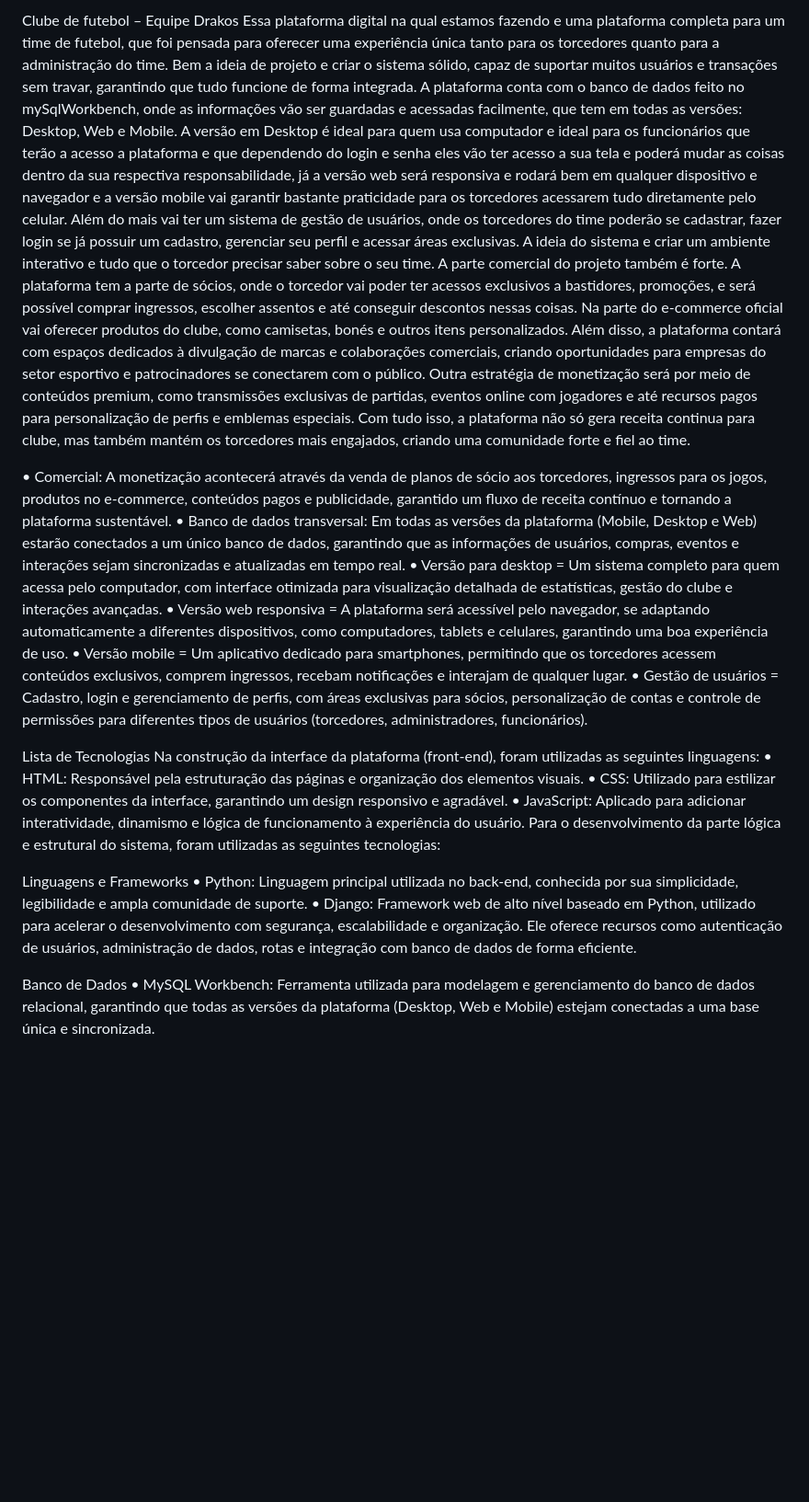
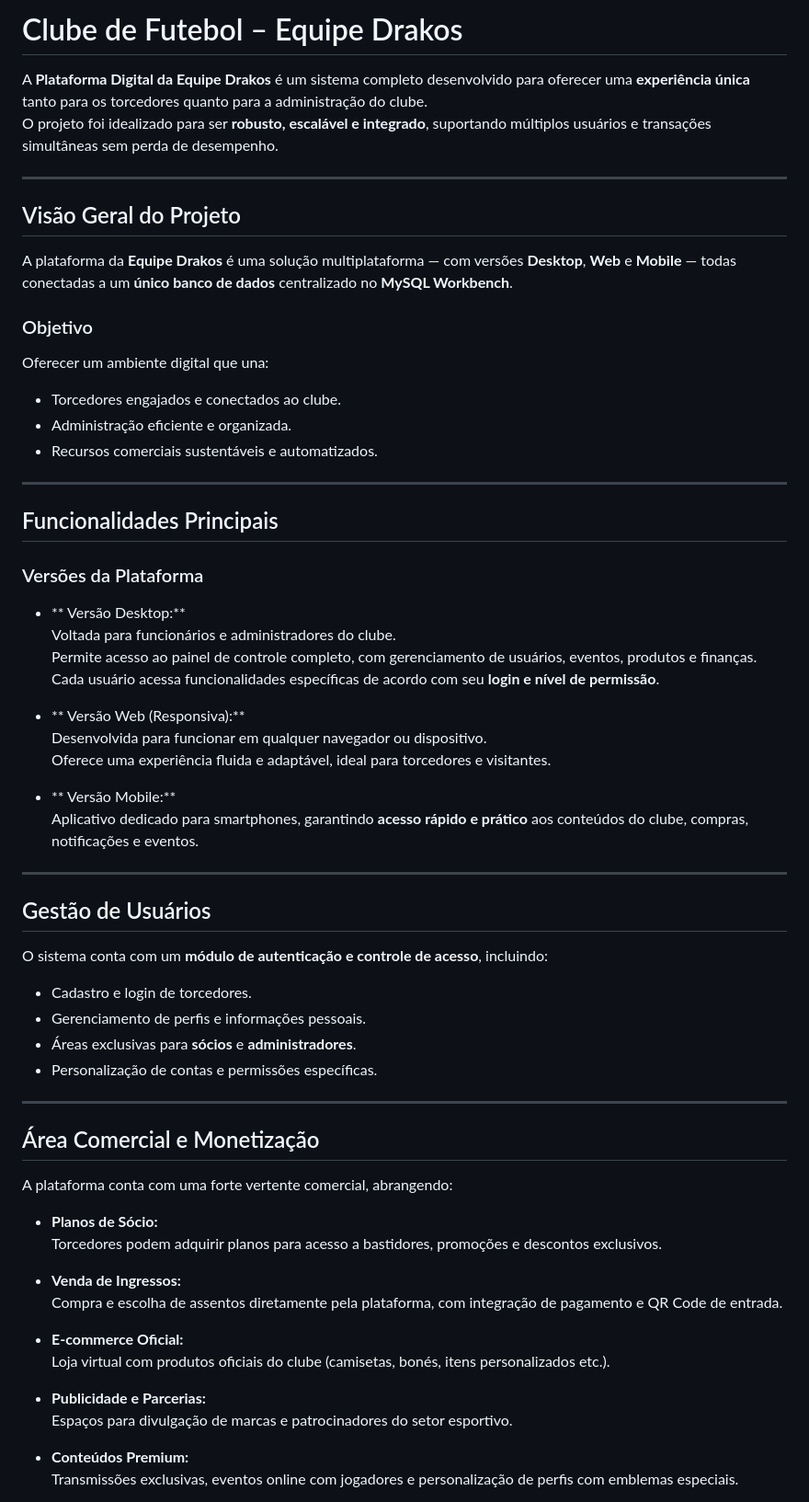
Before and after one commit to fenando-ff/estudos, a Markdown page: README.md, the part around the change printed below. Shown: that part at 92% size. Rendered like a GitHub page; blank space fills up the shorter version.

Commit message:
readme feito na formatação do readme

```diff
--- a/README.md
+++ b/README.md
@@ -1,27 +1,66 @@
-Clube de futebol – Equipe Drakos
-Essa plataforma digital na qual estamos fazendo e uma plataforma completa para um time de futebol, que foi pensada para oferecer uma experiência única tanto para os torcedores quanto para a administração do time. Bem a ideia de projeto e criar o sistema sólido, capaz de suportar muitos usuários e transações sem travar, garantindo que tudo funcione de forma integrada.
-A plataforma conta com o banco de dados feito no mySqlWorkbench, onde as informações vão ser guardadas e acessadas facilmente, que tem em todas as versões: Desktop, Web e Mobile. A versão em Desktop é ideal para quem usa computador e ideal para os funcionários que terão a acesso a plataforma e que dependendo do login e senha eles vão ter acesso a sua tela e poderá mudar as coisas dentro da sua respectiva responsabilidade, já a versão web será responsiva e rodará bem em qualquer dispositivo e navegador e a versão mobile vai garantir bastante praticidade para os torcedores acessarem tudo diretamente pelo celular.
-Além do mais vai ter um sistema de gestão de usuários, onde os torcedores do time poderão se cadastrar, fazer login se já possuir um cadastro, gerenciar seu perfil e acessar áreas exclusivas. A ideia do sistema e criar um ambiente interativo e tudo que o torcedor precisar saber sobre o seu time.
-A parte comercial do projeto também é forte. A plataforma tem a parte de sócios, onde o torcedor vai poder ter acessos exclusivos a bastidores, promoções, e será possível comprar ingressos, escolher assentos e até conseguir descontos nessas coisas. Na parte do e-commerce oficial vai oferecer produtos do clube, como camisetas, bonés e outros itens personalizados. Além disso, a plataforma contará com espaços dedicados à divulgação de marcas e colaborações comerciais, criando oportunidades para empresas do setor esportivo e patrocinadores se conectarem com o público. Outra estratégia de monetização será por meio de conteúdos premium, como transmissões exclusivas de partidas, eventos online com jogadores e até recursos pagos para personalização de perfis e emblemas especiais.
-Com tudo isso, a plataforma não só gera receita continua para clube, mas também mantém os torcedores mais engajados, criando uma comunidade forte e fiel ao time.
+# Clube de Futebol – Equipe Drakos
 
-•	Comercial: A monetização acontecerá através da venda de planos de sócio aos torcedores, ingressos para os jogos, produtos no e-commerce, conteúdos pagos e publicidade, garantido um fluxo de receita contínuo e tornando a plataforma sustentável.
-•	Banco de dados transversal: Em todas as versões da plataforma (Mobile, Desktop e Web) estarão conectados a um único banco de dados, garantindo que as informações de usuários, compras, eventos e interações sejam sincronizadas e atualizadas em tempo real.
-•	Versão para desktop = Um sistema completo para quem acessa pelo computador, com interface otimizada para visualização detalhada de estatísticas, gestão do clube e interações avançadas.
-•	Versão web responsiva = A plataforma será acessível pelo navegador, se adaptando automaticamente a diferentes dispositivos, como computadores, tablets e celulares, garantindo uma boa experiência de uso.
-•	Versão mobile = Um aplicativo dedicado para smartphones, permitindo que os torcedores acessem conteúdos exclusivos, comprem ingressos, recebam notificações e interajam de qualquer lugar.
-•	Gestão de usuários = Cadastro, login e gerenciamento de perfis, com áreas exclusivas para sócios, personalização de contas e controle de permissões para diferentes tipos de usuários (torcedores, administradores, funcionários).
+A **Plataforma Digital da Equipe Drakos** é um sistema completo desenvolvido para oferecer uma **experiência única** tanto para os torcedores quanto para a administração do clube.
+O projeto foi idealizado para ser **robusto, escalável e integrado**, suportando múltiplos usuários e transações simultâneas sem perda de desempenho.
 
-Lista de Tecnologias
-Na construção da interface da plataforma (front-end), foram utilizadas as seguintes linguagens:
-•	HTML: Responsável pela estruturação das páginas e organização dos elementos visuais.
-•	CSS: Utilizado para estilizar os componentes da interface, garantindo um design responsivo e agradável.
-•	JavaScript: Aplicado para adicionar interatividade, dinamismo e lógica de funcionamento à experiência do usuário.
-Para o desenvolvimento da parte lógica e estrutural do sistema, foram utilizadas as seguintes tecnologias:
+---
 
-Linguagens e Frameworks
-•	Python: Linguagem principal utilizada no back-end, conhecida por sua simplicidade, legibilidade e ampla comunidade de suporte.
-•	Django: Framework web de alto nível baseado em Python, utilizado para acelerar o desenvolvimento com segurança, escalabilidade e organização. Ele oferece recursos como autenticação de usuários, administração de dados, rotas e integração com banco de dados de forma eficiente.
+## Visão Geral do Projeto
 
-Banco de Dados
-•	MySQL Workbench: Ferramenta utilizada para modelagem e gerenciamento do banco de dados relacional, garantindo que todas as versões da plataforma (Desktop, Web e Mobile) estejam conectadas a uma base única e sincronizada.
+A plataforma da **Equipe Drakos** é uma solução multiplataforma — com versões **Desktop**, **Web** e **Mobile** — todas conectadas a um **único banco de dados** centralizado no **MySQL Workbench**.
+
+### Objetivo
+Oferecer um ambiente digital que una:
+- Torcedores engajados e conectados ao clube.
+- Administração eficiente e organizada.
+- Recursos comerciais sustentáveis e automatizados.
+
+---
+
+## Funcionalidades Principais
+
+###  Versões da Plataforma
+
+- ** Versão Desktop:**
+  Voltada para funcionários e administradores do clube.
+  Permite acesso ao painel de controle completo, com gerenciamento de usuários, eventos, produtos e finanças.
+  Cada usuário acessa funcionalidades específicas de acordo com seu **login e nível de permissão**.
+
+- ** Versão Web (Responsiva):**
+  Desenvolvida para funcionar em qualquer navegador ou dispositivo.
+  Oferece uma experiência fluida e adaptável, ideal para torcedores e visitantes.
+
+- ** Versão Mobile:**
+  Aplicativo dedicado para smartphones, garantindo **acesso rápido e prático** aos conteúdos do clube, compras, notificações e eventos.
+
+---
+
+## Gestão de Usuários
+
+O sistema conta com um **módulo de autenticação e controle de acesso**, incluindo:
+- Cadastro e login de torcedores.
+- Gerenciamento de perfis e informações pessoais.
+- Áreas exclusivas para **sócios** e **administradores**.
+- Personalização de contas e permissões específicas.
+
+---
+
+## Área Comercial e Monetização
+
+A plataforma conta com uma forte vertente comercial, abrangendo:
+
+- **Planos de Sócio:**
+  Torcedores podem adquirir planos para acesso a bastidores, promoções e descontos exclusivos.
+
+- **Venda de Ingressos:**
+  Compra e escolha de assentos diretamente pela plataforma, com integração de pagamento e QR Code de entrada.
+
+- **E-commerce Oficial:**
+  Loja virtual com produtos oficiais do clube (camisetas, bonés, itens personalizados etc.).
+
+- **Publicidade e Parcerias:**
+  Espaços para divulgação de marcas e patrocinadores do setor esportivo.
+
+- **Conteúdos Premium:**
+  Transmissões exclusivas, eventos online com jogadores e personalização de perfis com emblemas especiais.
+
```
Also changed, not shown: other parts of README.md (+70 -0 lines).
